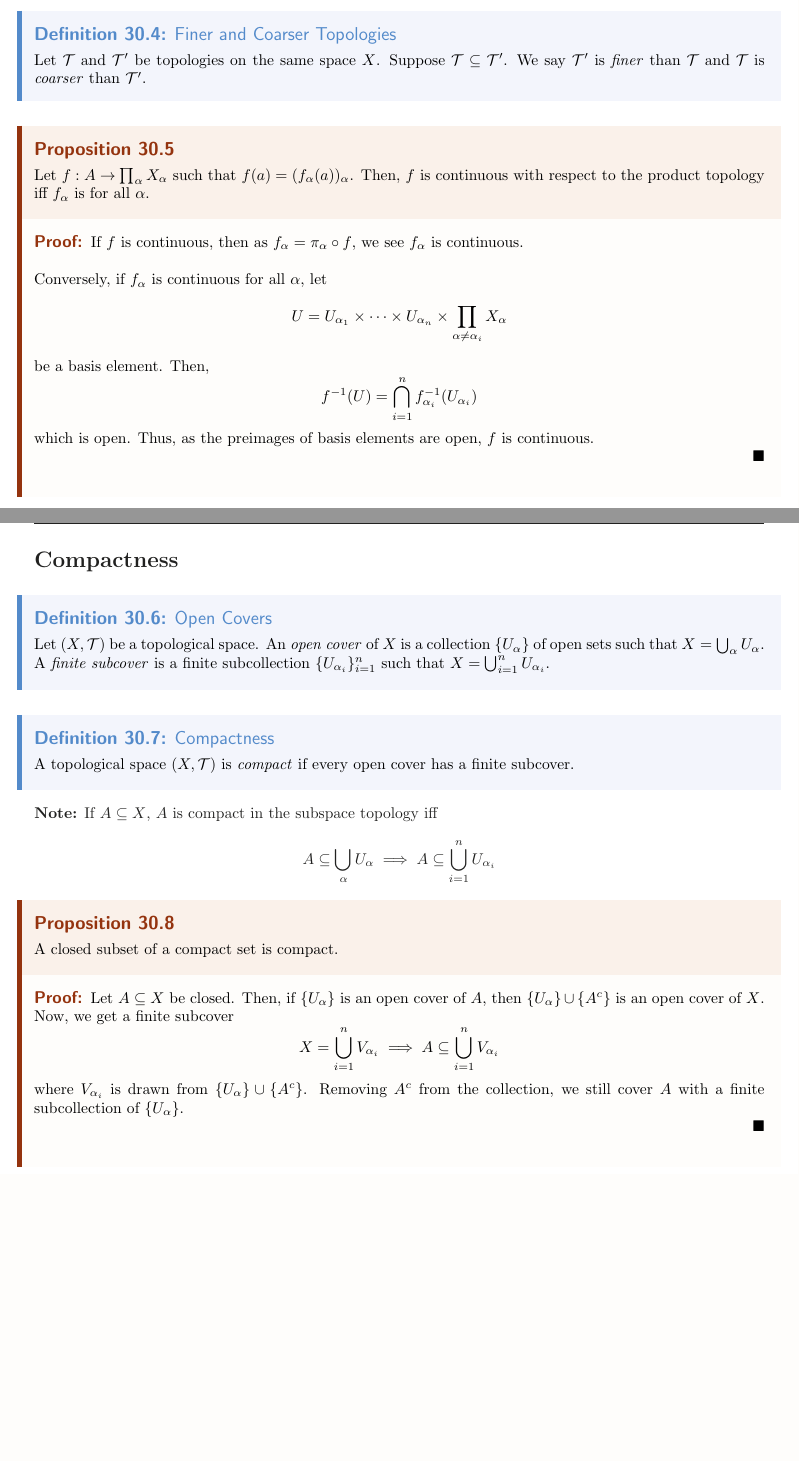
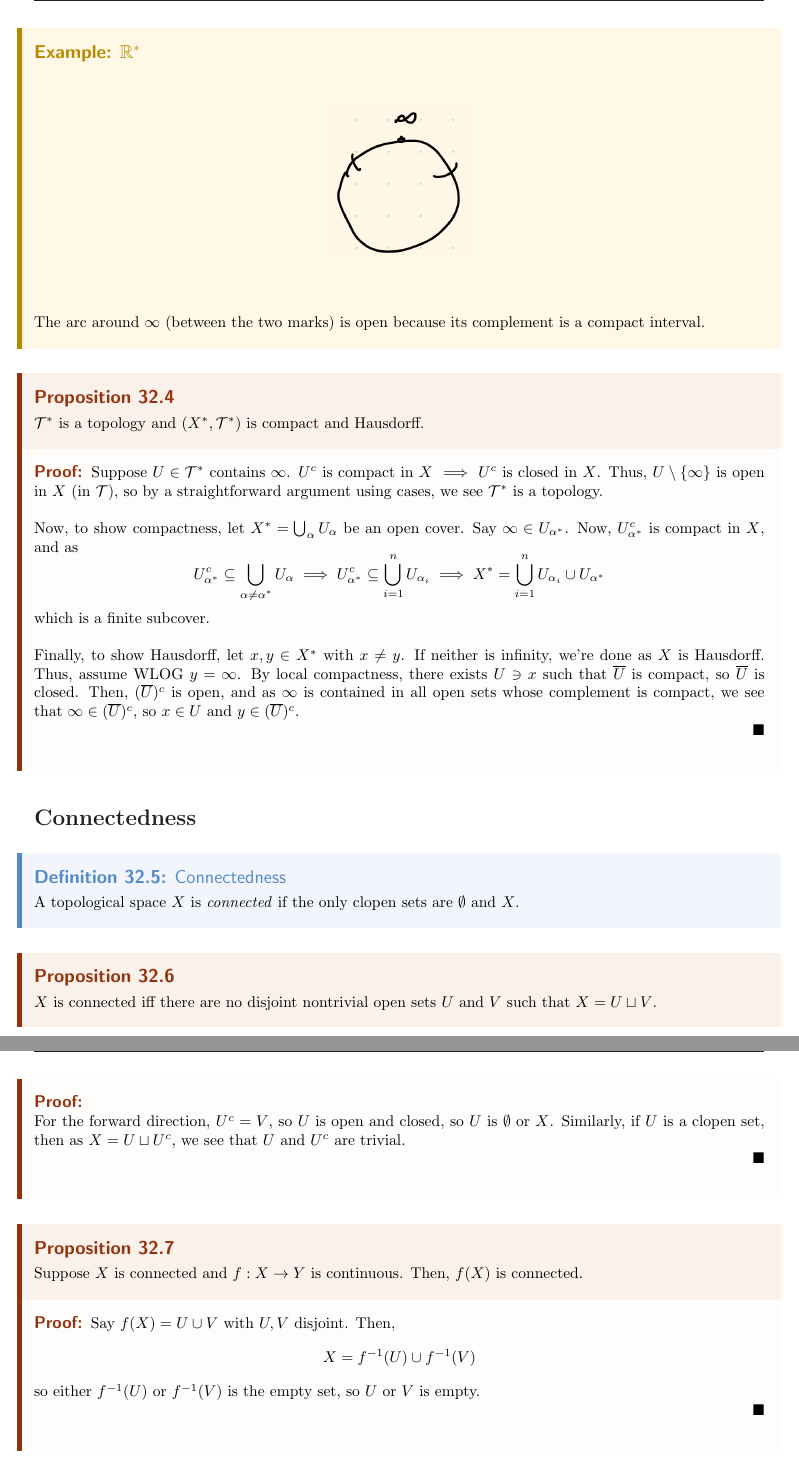
Before and after one commit to nontrivialwill/UC-Berkeley-Fall-2026, a LaTeX book (MATH 202A Notes/Editor.tex, which reads MATH 202A Notes/Lecture32.tex): two parts of pages 5 and 6 of 6, joined at a grey line, cut at the place of the change, the shorter picture padded with empty space. The pictures show the PDF file MATH 202A Notes/Editor.pdf that the author committed with the source.

Commit message:
202a notes

```diff
--- /dev/null
+++ b/MATH 202A Notes/Lecture32.tex
@@ -0,0 +1,19 @@
+\tocsection{\textbf{11/16/26 Lecture 32:} Tychonoff's Theorem, One-Point Compactification, and Connectedness}
+
+\textbf{Recall} the definition of the f.i.p., and that we proved $X$ is compact iff every collection of closed sets with the f.i.p.\ has nonempty total intersection. We also showed the existence of a maximal element $\cal{D}$. Now, we prove (2) in the proposition before.
+
+\begin{lemma}[\textbf{Proposition 31.8 (2)}]
+    If $E \subseteq X$ intersects every $D \in \cal{D}$, then it is in $\cal{D}$.
+\end{lemma}
+\begin{proof}{Proof:}
+    We will show $\cal{D} \cup \{E\}$ has the f.i.p. Let $D_1, \ldots, D_n \in \cal{D}$. Now, as $D_1 \cap \cdots \cap D_n \in \cal{D}$ by $(1)$, we see that $E \cap D_1 \cap \cdots \cap D_n \ne \emptyset$. Thus, $\cal{D} \cup \{E\}$ has the f.i.p., so by maximality, $E \in \cal{D}$.
+
+    $\qed$
+\end{proof}
+
+\begin{theorem}[\textbf{Theorem 32.1:} Tychonoff's Theorem]
+    Let $X = \prod_{\alpha} X_{\alpha}$ with $X_{\alpha}$ compact. Then, $X$ is compact.
+\end{theorem}
+\begin{proof}{Proof:}
+    Let $\cal{C}$ be a collection of subsets of $X$ with the f.i.p.. It is enough to show
+    \[ \bigcap_{C \in \cal{C}} \overline{C} \neq \emptyset \]
@@ -0,0 +41 @@
+    Thus,
@@ -0,0 +54,62 @@
+\end{example}
+
+\begin{definition}[\textbf{Definition 32.2:} Local Compactness]
+    A topological space is \emph{locally compact} if every $x \in X$ has an open set $U \ni x$ such that $\overline{U}$ is compact.
+\end{definition}
+
+\begin{example}{\textbf{Example:} $\R$}
+    $\R$ is locally compact with the standard topology.
+\end{example}
+
+\begin{definition}[\textbf{Definition 32.3:} One-Point Compactification]
+    Let $(X, \cal{T})$ be locally compact and Hausdorff. The \emph{one-point compactification} is a topological space $(X^{*}, \cal{T}^{*})$, with
+    \[ X^{*} = X \cup \{\infty\}, \quad \cal{T}^{*} = \cal{T} \cup \{U \subseteq X^{*} \mid U^{c} \subseteq X,\ U^{c} \tt{ is compact}\} \]
+\end{definition}
+
+\begin{example}{\textbf{Example:} $\R^{*}$}
+    \fig{0.7}{Lecture32Fig2}{}
+    The arc around $\infty$ (between the two marks) is open because its complement is a compact interval.
+\end{example}
+
+\begin{lemma}[\textbf{Proposition 32.4}]
+    $\cal{T}^{*}$ is a topology and $(X^{*}, \cal{T}^{*})$ is compact and Hausdorff.
+\end{lemma}
+\begin{proof}{Proof:}
+    Suppose $U \in \cal{T}^{*}$ contains $\infty$. $U^{c}$ is compact in $X$ $\implies$ $U^{c}$ is closed in $X$. Thus, $U \setminus \{\infty\}$ is open in $X$ (in $\cal{T}$), so by a straightforward argument using cases, we see $\cal{T}^{*}$ is a topology.\\
+
+    Now, to show compactness, let $X^{*} = \bigcup_{\alpha} U_{\alpha}$ be an open cover. Say $\infty \in U_{\alpha^{*}}$. Now, $U_{\alpha^{*}}^{c}$ is compact in $X$, and as
+    \[ U_{\alpha^{*}}^{c} \subseteq \bigcup_{\alpha \neq \alpha^{*}} U_{\alpha} \implies U_{\alpha^{*}}^{c} \subseteq \bigcup_{i = 1}^{n} U_{\alpha_i} \implies X^{*} = \bigcup_{i = 1}^{n} U_{\alpha_i} \cup U_{\alpha^{*}} \]
+    which is a finite subcover.\\
+
+    Finally, to show Hausdorff, let $x, y \in X^{*}$ with $x \neq y$. If neither is infinity, we're done as $X$ is Hausdorff. Thus, assume WLOG $y = \infty$. By local compactness, there exists $U \ni x$ such that $\overline{U}$ is compact, so $\overline{U}$ is closed. Then, $(\overline{U})^{c}$ is open, and as $\infty$ is contained in all open sets whose complement is compact, we see that $\infty \in (\overline{U})^{c}$, so $x \in U$ and $y \in (\overline{U})^{c}$.
+
+    $\qed$
+\end{proof}
+
+\subsection*{Connectedness}
+\sectionspace
+
+\begin{definition}[\textbf{Definition 32.5:} Connectedness]
+    A topological space $X$ is \emph{connected} if the only clopen sets are $\emptyset$ and $X$.
+\end{definition}
+
+\begin{lemma}[\textbf{Proposition 32.6}]
+    $X$ is connected iff there are no disjoint nontrivial open sets $U$ and $V$ such that $X = U \sqcup V$.
+\end{lemma}
+\begin{proof}{Proof:}
+
+    For the forward direction, $U^{c} = V$, so $U$ is open and closed, so $U$ is $\emptyset$ or $X$. Similarly, if $U$ is a clopen set, then as $X = U \sqcup U^{c}$, we see that $U$ and $U^{c}$ are trivial.
+
+    $\qed$
+\end{proof}
+
+\begin{lemma}[\textbf{Proposition 32.7}]
+    Suppose $X$ is connected and $f : X \to Y$ is continuous. Then, $f(X)$ is connected.
+\end{lemma}
+\begin{proof}{Proof:}
+    Say $f(X) = U \cup V$ with $U, V$ disjoint. Then,
+    \[ X = f^{-1}(U) \cup f^{-1}(V) \]
+    so either $f^{-1}(U)$ or $f^{-1}(V)$ is the empty set, so $U$ or $V$ is empty.
+
+    $\qed$
+\end{proof}
```
Also changed, not shown: MATH 202A Notes/Editor.tex (+2 -1 lines), MATH 202A Notes/Lecture30.tex (+0 -2 lines), MATH 202A Notes/Lecture31.tex (+8 -26 lines), MATH 202A Notes/MATH 202A Notes.tex (+3 -0 lines), MATH 202A Notes/Editor.pdf, MATH 202A Notes/Images/Lecture32Fig1.png (added), MATH 202A Notes/Images/Lecture32Fig2.png (added), MATH 202A Notes/MATH 202A Notes.pdf, MATH 202A Notes/Lecture32.tex (33 more changed lines).
